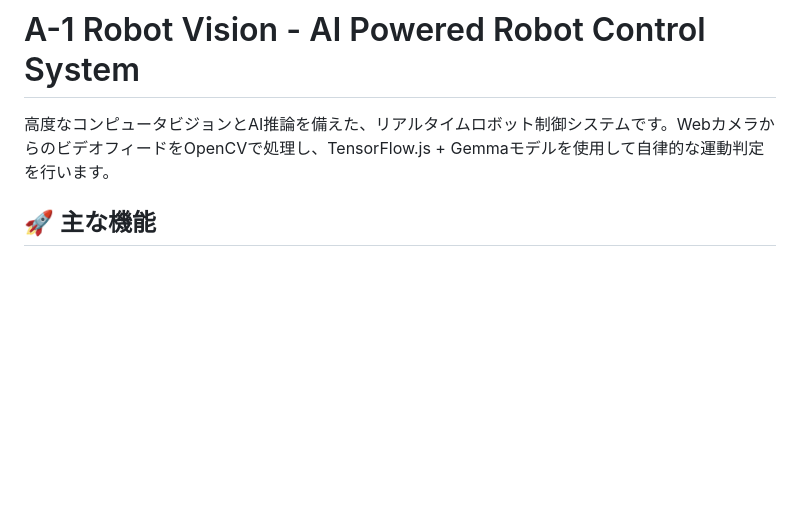
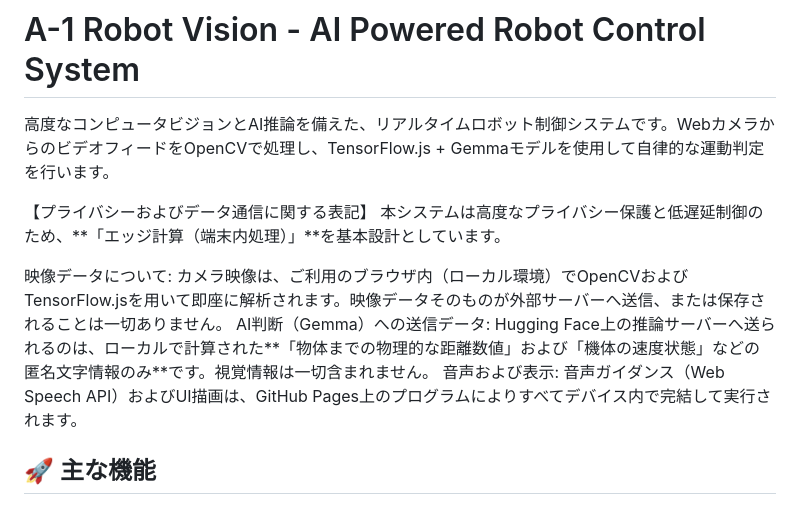
Before and after one commit to KG-NINJA/RealtimeEdgeCam, a Markdown page: README.md, the part around the change. Rendered like a GitHub page; blank space fills up the shorter version.

```diff
--- a/README.md
+++ b/README.md
@@ -1,6 +1,12 @@
 # A-1 Robot Vision - AI Powered Robot Control System
 
 高度なコンピュータビジョンとAI推論を備えた、リアルタイムロボット制御システムです。WebカメラからのビデオフィードをOpenCVで処理し、TensorFlow.js + Gemmaモデルを使用して自律的な運動判定を行います。
+
+【プライバシーおよびデータ通信に関する表記】 本システムは高度なプライバシー保護と低遅延制御のため、**「エッジ計算（端末内処理）」**を基本設計としています。
+
+映像データについて: カメラ映像は、ご利用のブラウザ内（ローカル環境）でOpenCVおよびTensorFlow.jsを用いて即座に解析されます。映像データそのものが外部サーバーへ送信、または保存されることは一切ありません。
+AI判断（Gemma）への送信データ: Hugging Face上の推論サーバーへ送られるのは、ローカルで計算された**「物体までの物理的な距離数値」および「機体の速度状態」などの匿名文字情報のみ**です。視覚情報は一切含まれません。
+音声および表示: 音声ガイダンス（Web Speech API）およびUI描画は、GitHub Pages上のプログラムによりすべてデバイス内で完結して実行されます。
 
 ## 🚀 主な機能
 
```
